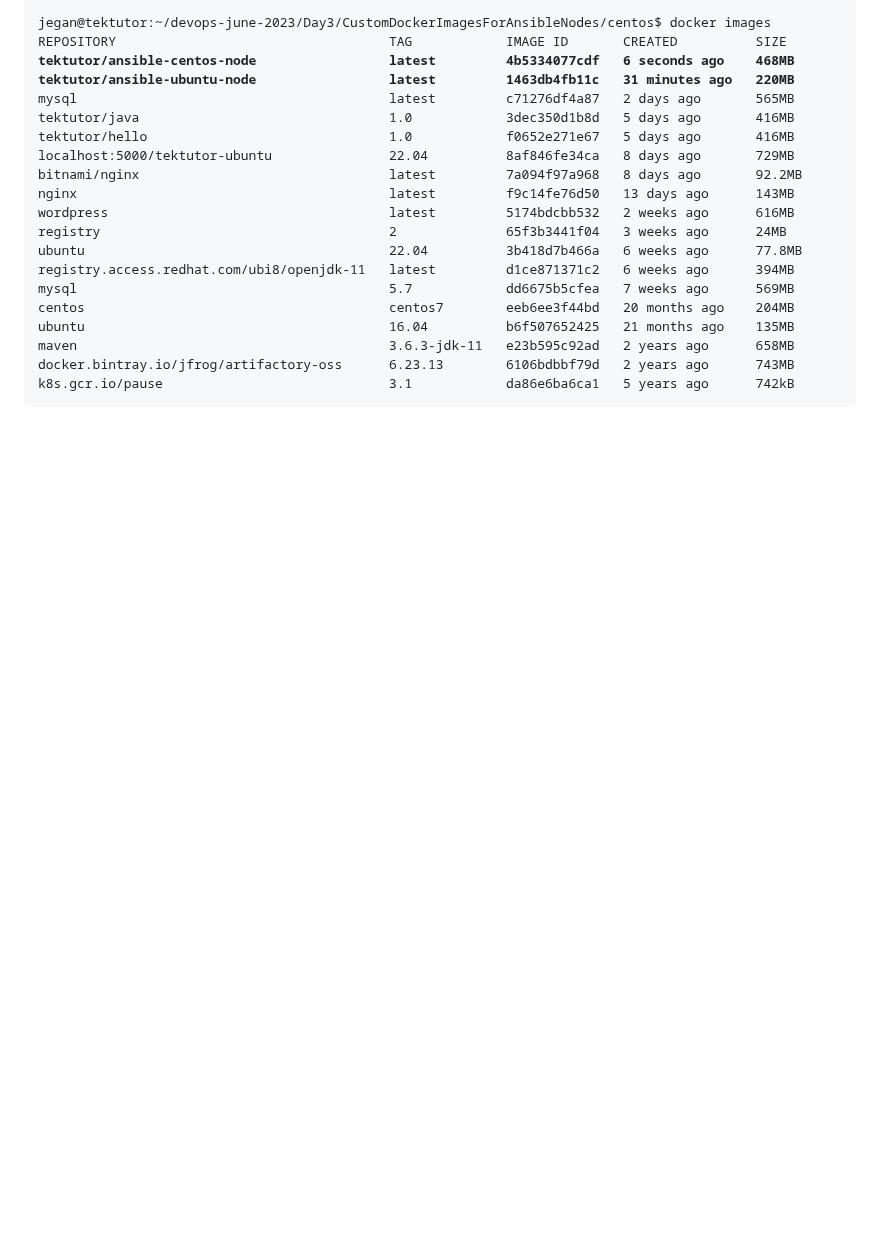
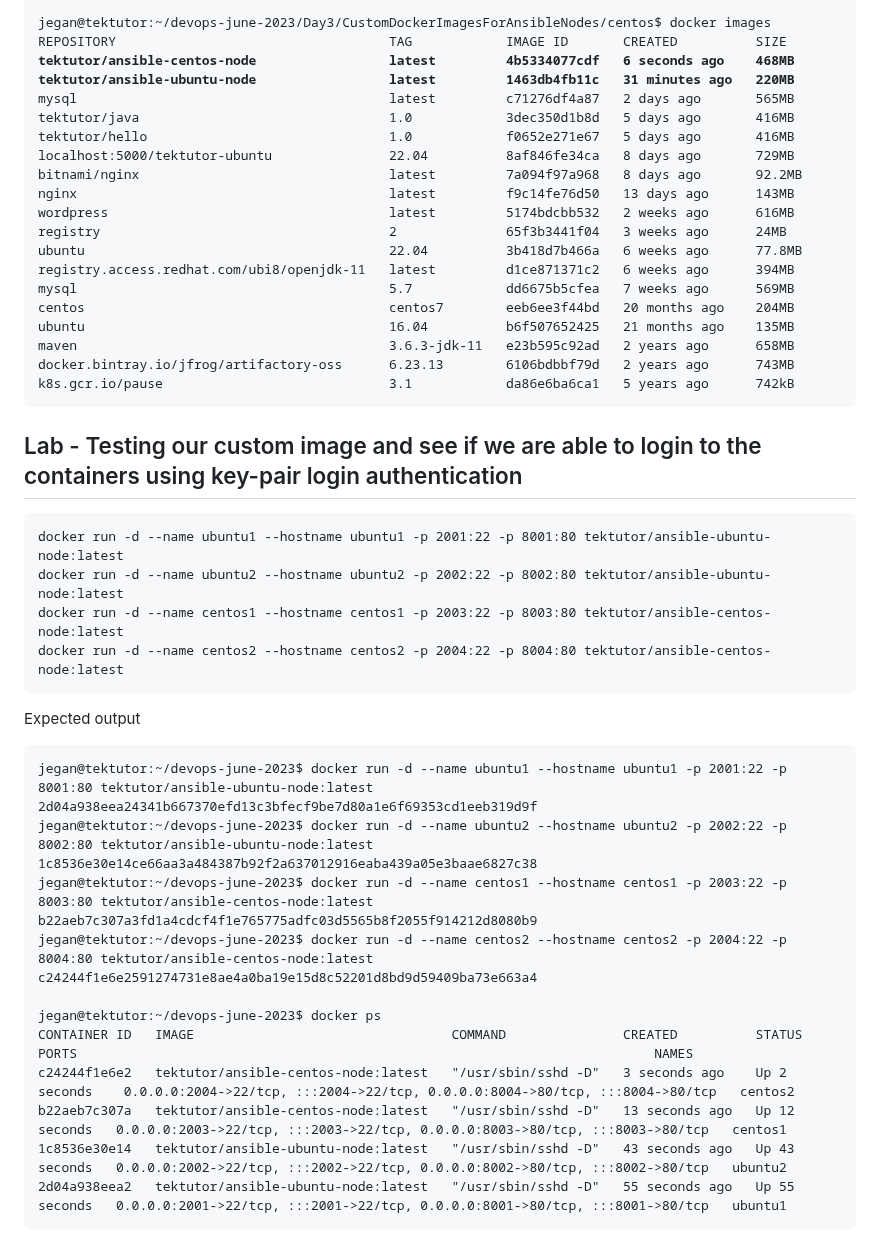
Before and after one commit to Renuavhi/devops-june-2023, a Markdown page: Day3/README.md, the part around the change. Rendered like a GitHub page; blank space fills up the shorter version.

````diff
--- a/Day3/README.md
+++ b/Day3/README.md
@@ -767,3 +767,30 @@ maven                                        3.6.3-jdk-11   e23b595c92ad   2 yea
 docker.bintray.io/jfrog/artifactory-oss      6.23.13        6106bdbbf79d   2 years ago      743MB
 k8s.gcr.io/pause                             3.1            da86e6ba6ca1   5 years ago      742kB
 </pre>
+
+## Lab - Testing our custom image and see if we are able to login to the containers using key-pair login authentication
+```
+docker run -d --name ubuntu1 --hostname ubuntu1 -p 2001:22 -p 8001:80 tektutor/ansible-ubuntu-node:latest
+docker run -d --name ubuntu2 --hostname ubuntu2 -p 2002:22 -p 8002:80 tektutor/ansible-ubuntu-node:latest
+docker run -d --name centos1 --hostname centos1 -p 2003:22 -p 8003:80 tektutor/ansible-centos-node:latest
+docker run -d --name centos2 --hostname centos2 -p 2004:22 -p 8004:80 tektutor/ansible-centos-node:latest
+```
+
+Expected output
+<pre>
+jegan@tektutor:~/devops-june-2023$ docker run -d --name ubuntu1 --hostname ubuntu1 -p 2001:22 -p 8001:80 tektutor/ansible-ubuntu-node:latest
+2d04a938eea24341b667370efd13c3bfecf9be7d80a1e6f69353cd1eeb319d9f
+jegan@tektutor:~/devops-june-2023$ docker run -d --name ubuntu2 --hostname ubuntu2 -p 2002:22 -p 8002:80 tektutor/ansible-ubuntu-node:latest
+1c8536e30e14ce66aa3a484387b92f2a637012916eaba439a05e3baae6827c38
+jegan@tektutor:~/devops-june-2023$ docker run -d --name centos1 --hostname centos1 -p 2003:22 -p 8003:80 tektutor/ansible-centos-node:latest
+b22aeb7c307a3fd1a4cdcf4f1e765775adfc03d5565b8f2055f914212d8080b9
+jegan@tektutor:~/devops-june-2023$ docker run -d --name centos2 --hostname centos2 -p 2004:22 -p 8004:80 tektutor/ansible-centos-node:latest
+c24244f1e6e2591274731e8ae4a0ba19e15d8c52201d8bd9d59409ba73e663a4
+
+jegan@tektutor:~/devops-june-2023$ docker ps
+CONTAINER ID   IMAGE                                 COMMAND               CREATED          STATUS          PORTS                                                                          NAMES
+c24244f1e6e2   tektutor/ansible-centos-node:latest   "/usr/sbin/sshd -D"   3 seconds ago    Up 2 seconds    0.0.0.0:2004->22/tcp, :::2004->22/tcp, 0.0.0.0:8004->80/tcp, :::8004->80/tcp   centos2
+b22aeb7c307a   tektutor/ansible-centos-node:latest   "/usr/sbin/sshd -D"   13 seconds ago   Up 12 seconds   0.0.0.0:2003->22/tcp, :::2003->22/tcp, 0.0.0.0:8003->80/tcp, :::8003->80/tcp   centos1
+1c8536e30e14   tektutor/ansible-ubuntu-node:latest   "/usr/sbin/sshd -D"   43 seconds ago   Up 43 seconds   0.0.0.0:2002->22/tcp, :::2002->22/tcp, 0.0.0.0:8002->80/tcp, :::8002->80/tcp   ubuntu2
+2d04a938eea2   tektutor/ansible-ubuntu-node:latest   "/usr/sbin/sshd -D"   55 seconds ago   Up 55 seconds   0.0.0.0:2001->22/tcp, :::2001->22/tcp, 0.0.0.0:8001->80/tcp, :::8001->80/tcp   ubuntu1
+</pre>
````
